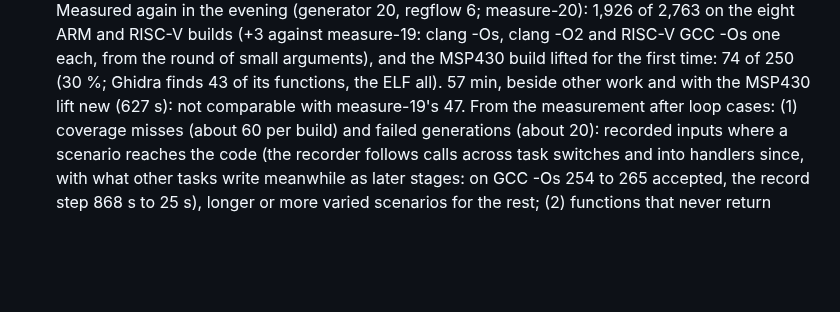
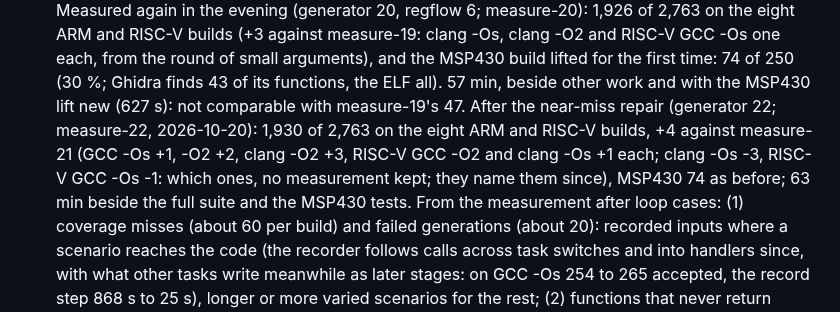
Before and after one commit to dwzg/dread, a Markdown page: docs/todo.md, the part around the change. GitHub-like rendering; blank space fills up the shorter version.

Commit message:
todo: measure-22 (generator 22): 1,930 of 2,763 on the ARM and RISC-V builds, +4
Co-Authored-By: Claude Opus 5.5 <noreply@anthropic.com>
Claude-Session: https://claude.ai/code/session_019fMd8UBkSBhr2DMaxJZhqr

```diff
--- a/docs/todo.md
+++ b/docs/todo.md
@@ -502,6 +502,10 @@ repository holds the recipe; the sources, builds and results live in `~/dread-be
   from the round of small arguments), and the MSP430 build lifted for the first time: 74 of 250
   (30 %; Ghidra finds 43 of its functions, the ELF all). 57 min, beside other work and with the
   MSP430 lift new (627 s): not comparable with measure-19's 47.
+  After the near-miss repair (generator 22; measure-22, 2026-10-20): 1,930 of 2,763 on the eight ARM
+  and RISC-V builds, +4 against measure-21 (GCC -Os +1, -O2 +2, clang -O2 +3, RISC-V GCC -O2 and clang
+  -Os +1 each; clang -Os -3, RISC-V GCC -Os -1: which ones, no measurement kept; they name them since),
+  MSP430 74 as before; 63 min beside the full suite and the MSP430 tests.
   From the measurement after loop cases: (1) coverage
   misses (about 60 per build) and failed generations (about 20): recorded inputs where a scenario
   reaches the code (the recorder follows calls across task switches and into handlers since, with
```
